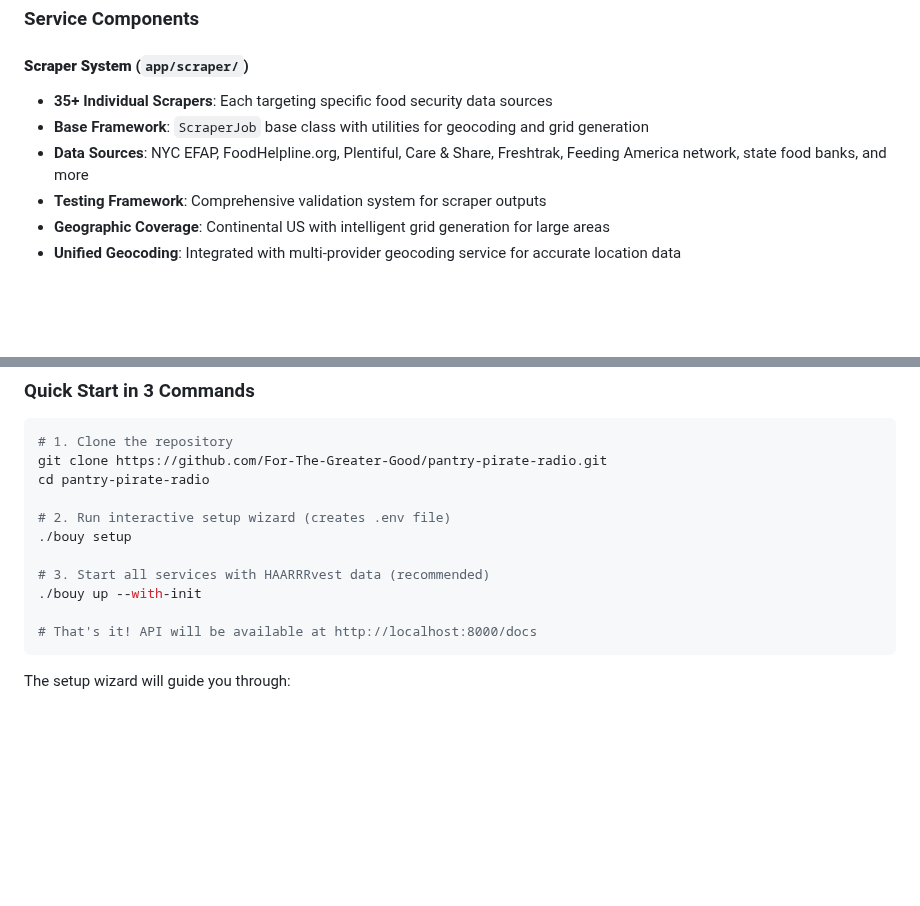
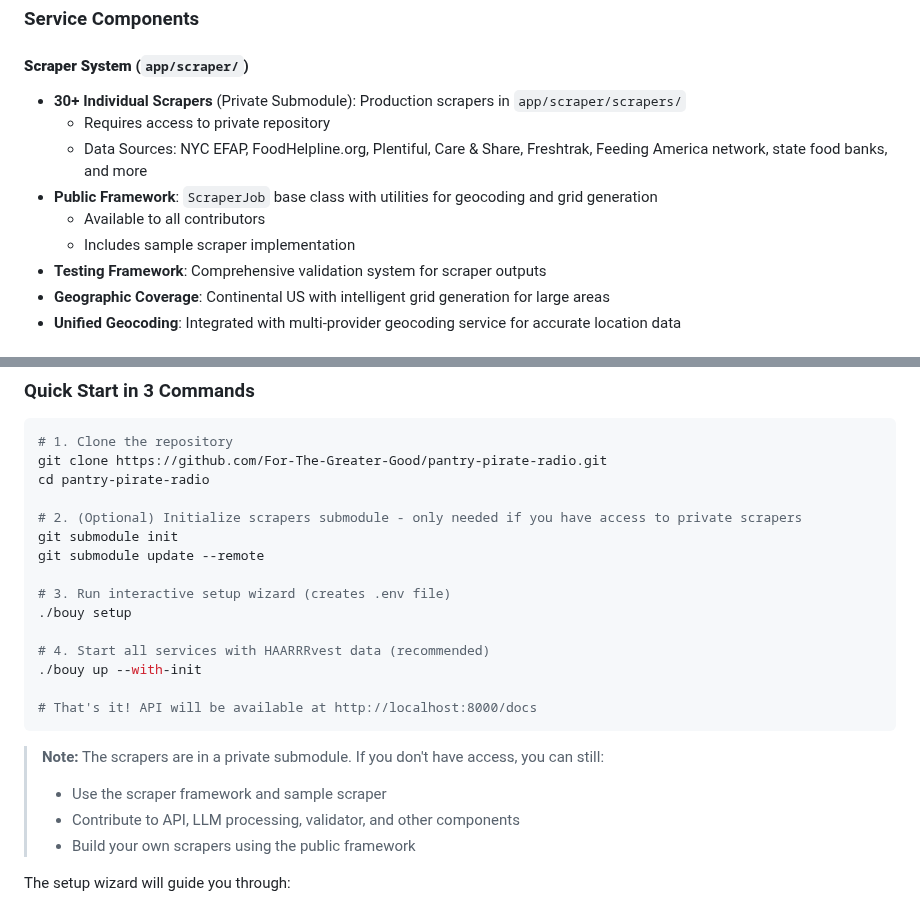
Before and after one commit to For-The-Greater-Good/pantry-pirate-radio, a Markdown page: README.md, 2 parts joined by grey strips. Drawn GitHub-style; blank space fills up the shorter version.

Commit message:
docs: Update documentation for public release with submodule
- Add submodule initialization to Quick Start
- Clarify scrapers are in private submodule
- Document that public framework and sample scraper are available
- Note contribution opportunities for those without scraper access

🤖 Generated with [Claude Code](https://claude.com/claude-code)

Co-Authored-By: Claude <noreply@anthropic.com>

````diff
--- a/README.md
+++ b/README.md
@@ -192,9 +192,12 @@ flowchart TB
 ### Service Components
 
 #### **Scraper System** (`app/scraper/`)
-- **35+ Individual Scrapers**: Each targeting specific food security data sources
-- **Base Framework**: `ScraperJob` base class with utilities for geocoding and grid generation
-- **Data Sources**: NYC EFAP, FoodHelpline.org, Plentiful, Care & Share, Freshtrak, Feeding America network, state food banks, and more
+- **30+ Individual Scrapers** (Private Submodule): Production scrapers in `app/scraper/scrapers/`
+  - Requires access to private repository
+  - Data Sources: NYC EFAP, FoodHelpline.org, Plentiful, Care & Share, Freshtrak, Feeding America network, state food banks, and more
+- **Public Framework**: `ScraperJob` base class with utilities for geocoding and grid generation
+  - Available to all contributors
+  - Includes sample scraper implementation
 - **Testing Framework**: Comprehensive validation system for scraper outputs
 - **Geographic Coverage**: Continental US with intelligent grid generation for large areas
 - **Unified Geocoding**: Integrated with multi-provider geocoding service for accurate location data
@@ -284,14 +287,23 @@ flowchart TB
 git clone https://github.com/For-The-Greater-Good/pantry-pirate-radio.git
 cd pantry-pirate-radio
 
-# 2. Run interactive setup wizard (creates .env file)
+# 2. (Optional) Initialize scrapers submodule - only needed if you have access to private scrapers
+git submodule init
+git submodule update --remote
+
+# 3. Run interactive setup wizard (creates .env file)
 ./bouy setup
 
-# 3. Start all services with HAARRRvest data (recommended)
+# 4. Start all services with HAARRRvest data (recommended)
 ./bouy up --with-init
 
 # That's it! API will be available at http://localhost:8000/docs
 ```
+
+> **Note:** The scrapers are in a private submodule. If you don't have access, you can still:
+> - Use the scraper framework and sample scraper
+> - Contribute to API, LLM processing, validator, and other components
+> - Build your own scrapers using the public framework
 
 The setup wizard will guide you through:
 - Database password configuration
````
Also changed, not shown: CLAUDE.md (+3 -1 lines).
